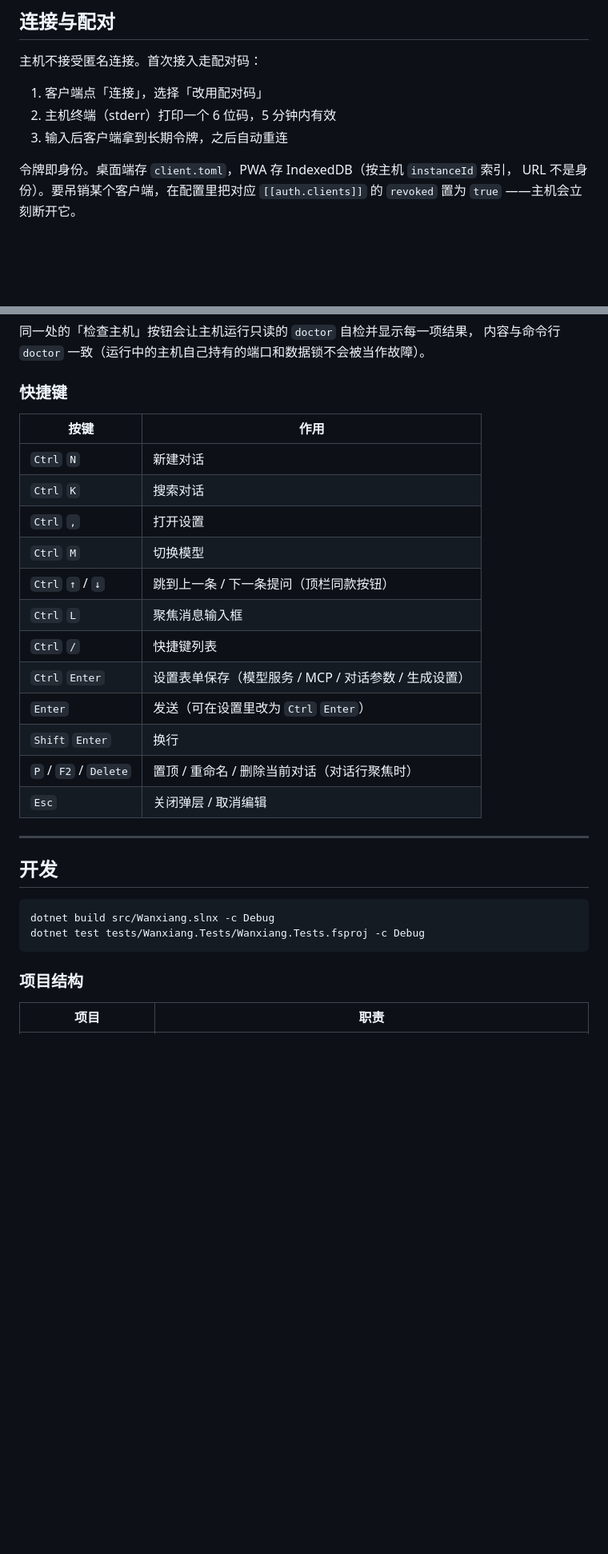
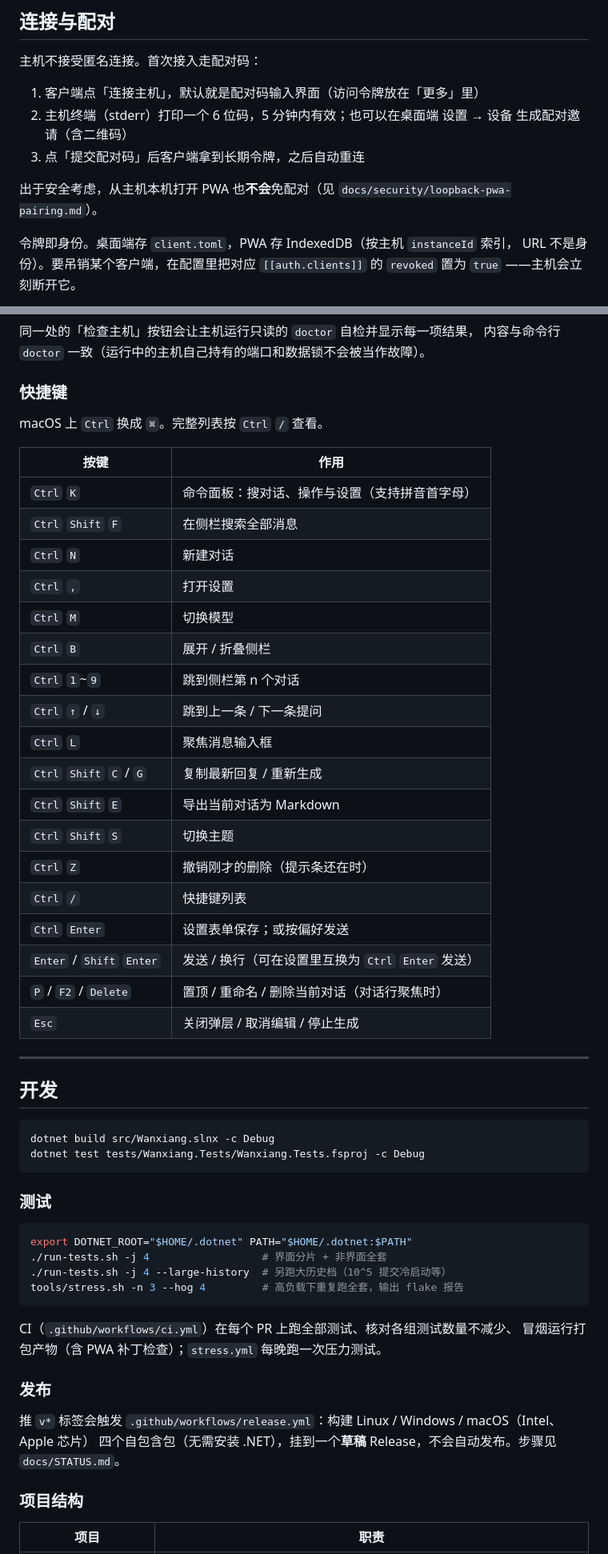
Before and after one commit to PamelaSprin47685ghall/wanxiang, a Markdown page: README.md, 2 parts joined by grey strips. Shown at 80% size. Rendered like a GitHub page; blank space fills up the shorter version.

Commit message:
docs: README 更新（平台、配对、快捷键、测试、发布）与 docs/STATUS.md 收敛状态

````diff
--- a/README.md
+++ b/README.md
@@ -81,9 +81,11 @@ wanxiang --server=false --client=false --pwa=false --fix   # 检查并修复日
 
 主机不接受匿名连接。首次接入走配对码：
 
-1. 客户端点「连接」，选择「改用配对码」
-2. 主机终端（stderr）打印一个 6 位码，5 分钟内有效
-3. 输入后客户端拿到长期令牌，之后自动重连
+1. 客户端点「连接主机」，默认就是配对码输入界面（访问令牌放在「更多」里）
+2. 主机终端（stderr）打印一个 6 位码，5 分钟内有效；也可以在桌面端 设置 → 设备 生成配对邀请（含二维码）
+3. 点「提交配对码」后客户端拿到长期令牌，之后自动重连
+
+出于安全考虑，从主机本机打开 PWA 也**不会**免配对（见 `docs/security/loopback-pwa-pairing.md`）。
 
 令牌即身份。桌面端存 `client.toml`，PWA 存 IndexedDB（按主机 `instanceId` 索引，
 URL 不是身份）。要吊销某个客户端，在配置里把对应 `[[auth.clients]]` 的 `revoked` 置为 `true`
@@ -327,20 +329,28 @@ Markdown 不打包附件文件、不包含尚未提交的生成与排队内容
 
 ### 快捷键
 
+macOS 上 `Ctrl` 换成 `⌘`。完整列表按 `Ctrl` `/` 查看。
+
 | 按键 | 作用 |
 |---|---|
+| `Ctrl` `K` | 命令面板：搜对话、操作与设置（支持拼音首字母） |
+| `Ctrl` `Shift` `F` | 在侧栏搜索全部消息 |
 | `Ctrl` `N` | 新建对话 |
-| `Ctrl` `K` | 搜索对话 |
 | `Ctrl` `,` | 打开设置 |
 | `Ctrl` `M` | 切换模型 |
-| `Ctrl` `↑` / `↓` | 跳到上一条 / 下一条提问（顶栏同款按钮） |
+| `Ctrl` `B` | 展开 / 折叠侧栏 |
+| `Ctrl` `1`~`9` | 跳到侧栏第 n 个对话 |
+| `Ctrl` `↑` / `↓` | 跳到上一条 / 下一条提问 |
 | `Ctrl` `L` | 聚焦消息输入框 |
+| `Ctrl` `Shift` `C` / `G` | 复制最新回复 / 重新生成 |
+| `Ctrl` `Shift` `E` | 导出当前对话为 Markdown |
+| `Ctrl` `Shift` `S` | 切换主题 |
+| `Ctrl` `Z` | 撤销刚才的删除（提示条还在时） |
 | `Ctrl` `/` | 快捷键列表 |
-| `Ctrl` `Enter` | 设置表单保存（模型服务 / MCP / 对话参数 / 生成设置） |
-| `Enter` | 发送（可在设置里改为 `Ctrl` `Enter`） |
-| `Shift` `Enter` | 换行 |
+| `Ctrl` `Enter` | 设置表单保存；或按偏好发送 |
+| `Enter` / `Shift` `Enter` | 发送 / 换行（可在设置里互换为 `Ctrl` `Enter` 发送） |
 | `P` / `F2` / `Delete` | 置顶 / 重命名 / 删除当前对话（对话行聚焦时） |
-| `Esc` | 关闭弹层 / 取消编辑 |
+| `Esc` | 关闭弹层 / 取消编辑 / 停止生成 |
 
 ---
 
@@ -350,6 +360,23 @@ Markdown 不打包附件文件、不包含尚未提交的生成与排队内容
 dotnet build src/Wanxiang.slnx -c Debug
 dotnet test tests/Wanxiang.Tests/Wanxiang.Tests.fsproj -c Debug
 ```
+
+### 测试
+
+```bash
+export DOTNET_ROOT="$HOME/.dotnet" PATH="$HOME/.dotnet:$PATH"
+./run-tests.sh -j 4                  # 界面分片 + 非界面全套
+./run-tests.sh -j 4 --large-history  # 另跑大历史档（10^5 提交冷启动等）
+tools/stress.sh -n 3 --hog 4         # 高负载下重复跑全套，输出 flake 报告
+```
+
+CI（`.github/workflows/ci.yml`）在每个 PR 上跑全部测试、核对各组测试数量不减少、
+冒烟运行打包产物（含 PWA 补丁检查）；`stress.yml` 每晚跑一次压力测试。
+
+### 发布
+
+推 `v*` 标签会触发 `.github/workflows/release.yml`：构建 Linux / Windows / macOS（Intel、Apple 芯片）
+四个自包含包（无需安装 .NET），挂到一个**草稿** Release，不会自动发布。步骤见 `docs/STATUS.md`。
 
 ### 项目结构
 
````
Also changed, not shown: other parts of README.md (+3 -3 lines), docs/STATUS.md (added, +66 -0 lines).
